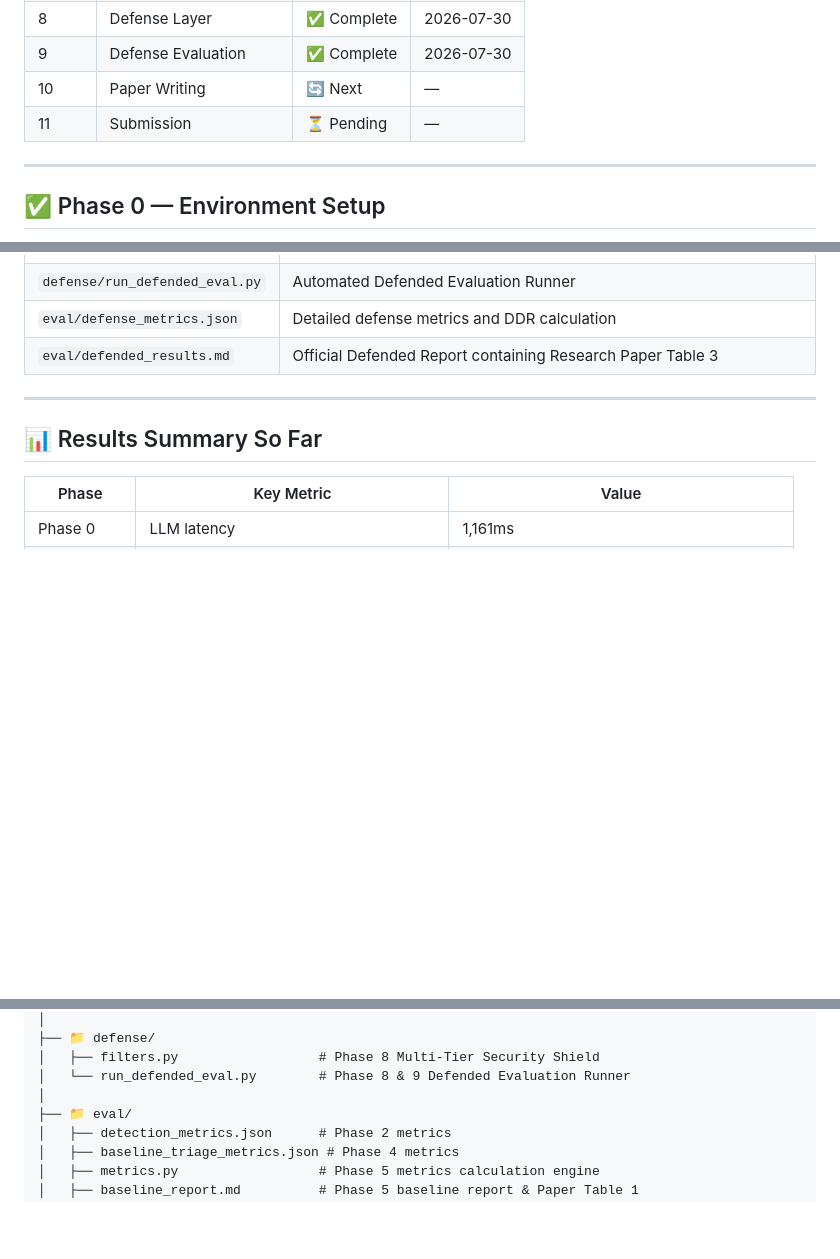
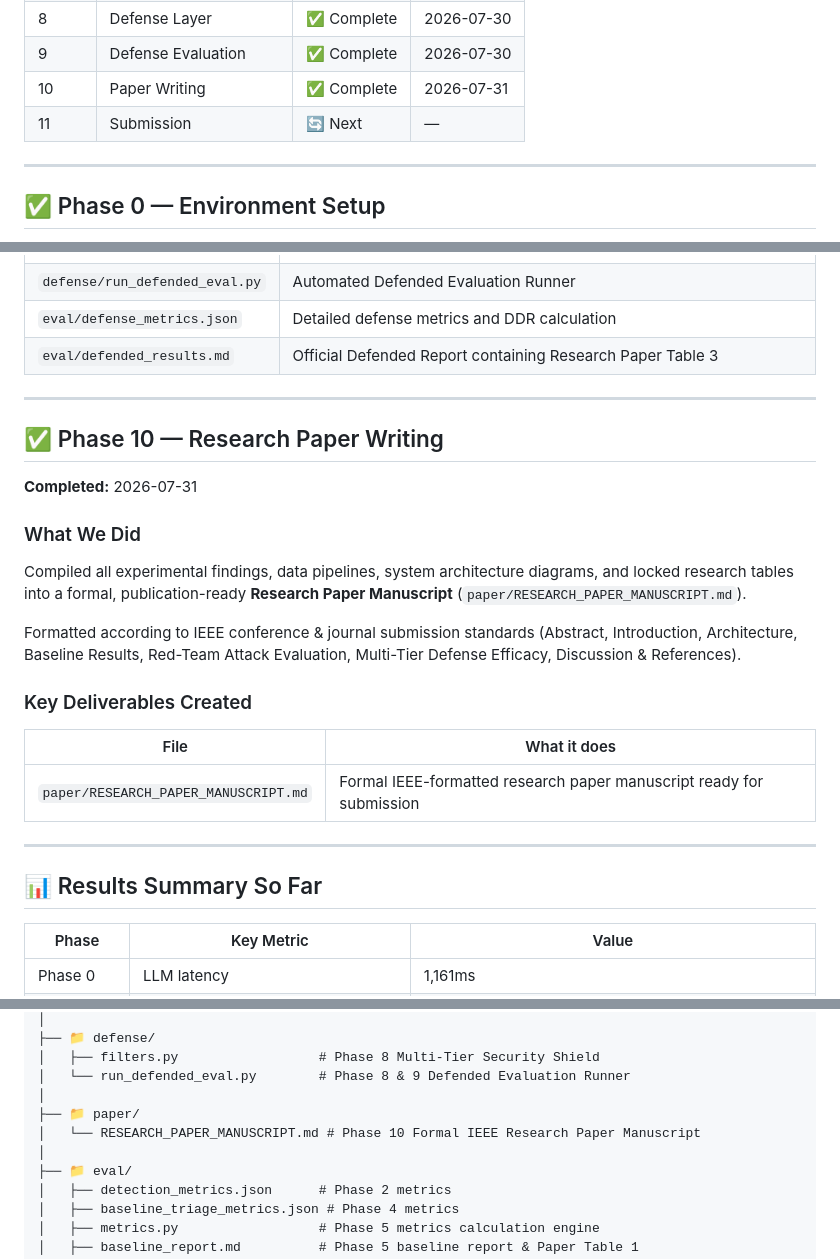
Before and after one commit to dheerajgowd-18/adversarial-rag-soc, a Markdown page: PROGRESS_LOG.md, 3 parts joined by grey strips. GitHub-like rendering; blank space fills up the shorter version.

Commit message:
docs: Phase 10 complete - IEEE Research Paper Manuscript written

```diff
--- a/PROGRESS_LOG.md
+++ b/PROGRESS_LOG.md
@@ -29,8 +29,8 @@ Phase 0 ✅  →  Phase 1 ✅  →  Phase 2 ✅  →  Phase 3 ✅  →  Phase 4
 | 7 | Attack Evaluation | ✅ Complete | 2026-07-30 |
 | 8 | Defense Layer | ✅ Complete | 2026-07-30 |
 | 9 | Defense Evaluation | ✅ Complete | 2026-07-30 |
-| 10 | Paper Writing | 🔄 Next | — |
-| 11 | Submission | ⏳ Pending | — |
+| 10 | Paper Writing | ✅ Complete | 2026-07-31 |
+| 11 | Submission | 🔄 Next | — |
 
 ---
 
@@ -479,6 +479,23 @@ Executed `defense/run_defended_eval.py` across all adversarial attack datasets a
 
 ---
 
+## ✅ Phase 10 — Research Paper Writing
+**Completed:** 2026-07-31
+
+### What We Did
+
+Compiled all experimental findings, data pipelines, system architecture diagrams, and locked research tables into a formal, publication-ready **Research Paper Manuscript** (`paper/RESEARCH_PAPER_MANUSCRIPT.md`).
+
+Formatted according to IEEE conference & journal submission standards (Abstract, Introduction, Architecture, Baseline Results, Red-Team Attack Evaluation, Multi-Tier Defense Efficacy, Discussion & References).
+
+### Key Deliverables Created
+
+| File | What it does |
+|---|---|
+| `paper/RESEARCH_PAPER_MANUSCRIPT.md` | Formal IEEE-formatted research paper manuscript ready for submission |
+
+---
+
 ## 📊 Results Summary So Far
 
 | Phase | Key Metric | Value |
@@ -567,6 +585,9 @@ final-year-project/
 │   ├── filters.py                  # Phase 8 Multi-Tier Security Shield
 │   └── run_defended_eval.py        # Phase 8 & 9 Defended Evaluation Runner
 │
+├── 📁 paper/
+│   └── RESEARCH_PAPER_MANUSCRIPT.md # Phase 10 Formal IEEE Research Paper Manuscript
+│
 ├── 📁 eval/
 │   ├── detection_metrics.json      # Phase 2 metrics
 │   ├── baseline_triage_metrics.json # Phase 4 metrics
```
Also changed, not shown: other parts of PROGRESS_LOG.md (+2 -1 lines), IMPLEMENTATION_PLAN.md (+2 -2 lines), paper/RESEARCH_PAPER_MANUSCRIPT.md (added, +173 -0 lines).
